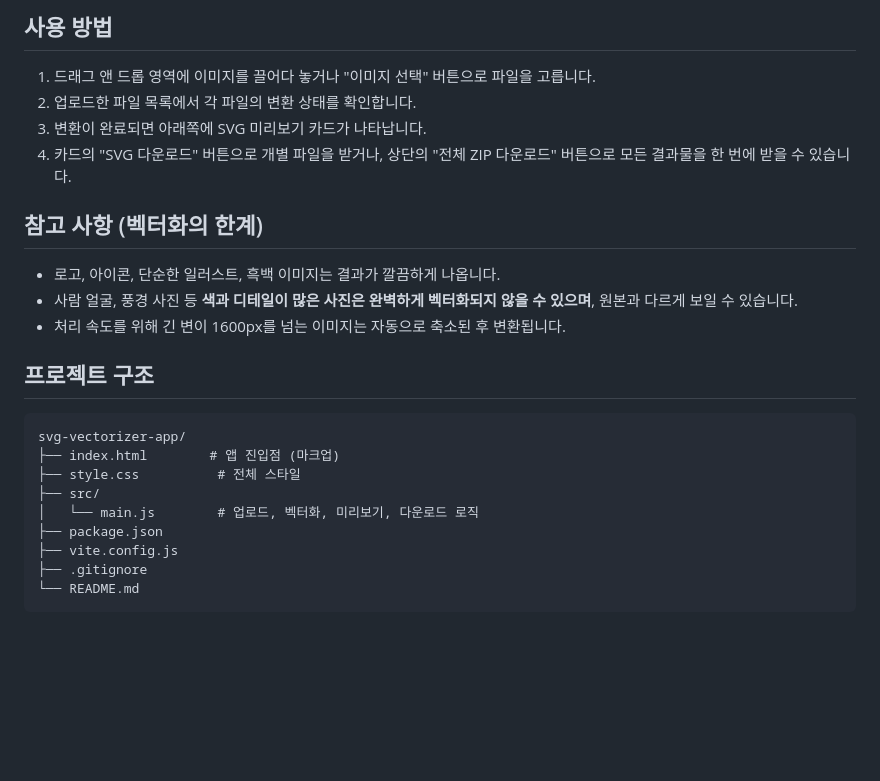
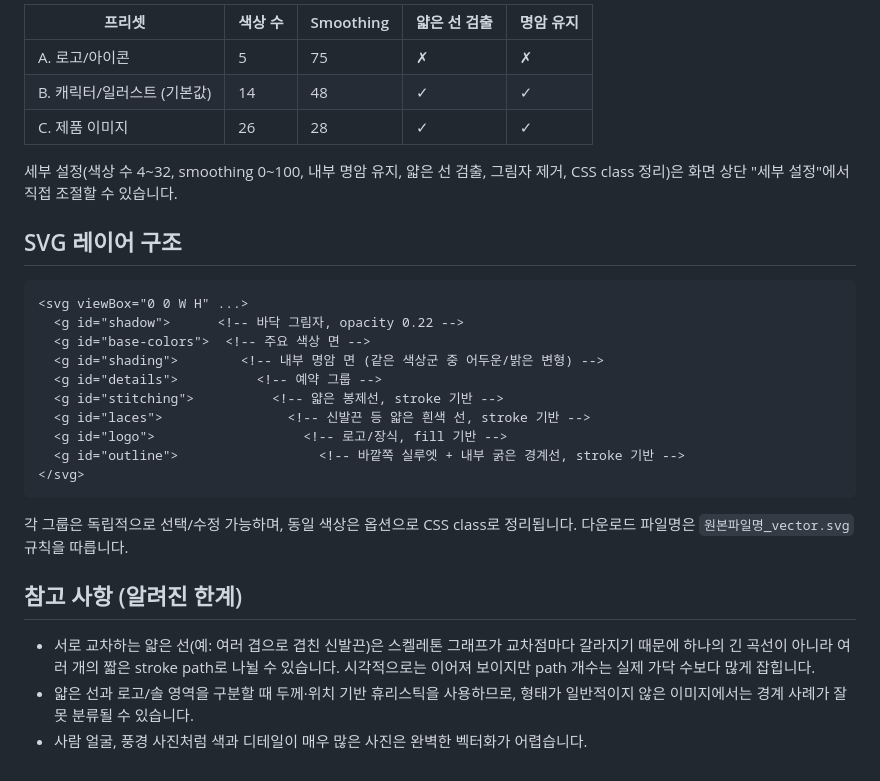
Before and after one commit to chan0617/SVG, a Markdown page: README.md, the part around one of its changes. Drawn GitHub-style; blank space fills up the shorter version.

````diff
--- a/README.md
+++ b/README.md
@@ -49,27 +86,36 @@ npm run preview   # 빌드 결과를 로컬에서 미리보기
 
-## 사용 방법
+| 프리셋 | 색상 수 | Smoothing | 얇은 선 검출 | 명암 유지 |
+| --- | --- | --- | --- | --- |
+| A. 로고/아이콘 | 5 | 75 | ✗ | ✗ |
+| B. 캐릭터/일러스트 (기본값) | 14 | 48 | ✓ | ✓ |
+| C. 제품 이미지 | 26 | 28 | ✓ | ✓ |
 
-1. 드래그 앤 드롭 영역에 이미지를 끌어다 놓거나 "이미지 선택" 버튼으로 파일을 고릅니다.
-2. 업로드한 파일 목록에서 각 파일의 변환 상태를 확인합니다.
-3. 변환이 완료되면 아래쪽에 SVG 미리보기 카드가 나타납니다.
-4. 카드의 "SVG 다운로드" 버튼으로 개별 파일을 받거나, 상단의 "전체 ZIP 다운로드" 버튼으로 모든 결과물을 한 번에 받을 수 있습니다.
+세부 설정(색상 수 4~32, smoothing 0~100, 내부 명암 유지, 얇은 선 검출, 그림자 제거,
+CSS class 정리)은 화면 상단 "세부 설정"에서 직접 조절할 수 있습니다.
 
-## 참고 사항 (벡터화의 한계)
-
-- 로고, 아이콘, 단순한 일러스트, 흑백 이미지는 결과가 깔끔하게 나옵니다.
-- 사람 얼굴, 풍경 사진 등 **색과 디테일이 많은 사진은 완벽하게 벡터화되지 않을 수 있으며**, 원본과 다르게 보일 수 있습니다.
-- 처리 속도를 위해 긴 변이 1600px를 넘는 이미지는 자동으로 축소된 후 변환됩니다.
-
-## 프로젝트 구조
+## SVG 레이어 구조
 
 ```
-svg-vectorizer-app/
-├── index.html        # 앱 진입점 (마크업)
-├── style.css          # 전체 스타일
-├── src/
-│   └── main.js        # 업로드, 벡터화, 미리보기, 다운로드 로직
-├── package.json
-├── vite.config.js
-├── .gitignore
-└── README.md
+<svg viewBox="0 0 W H" ...>
+  <g id="shadow">      <!-- 바닥 그림자, opacity 0.22 -->
+  <g id="base-colors">  <!-- 주요 색상 면 -->
+  <g id="shading">        <!-- 내부 명암 면 (같은 색상군 중 어두운/밝은 변형) -->
+  <g id="details">          <!-- 예약 그룹 -->
+  <g id="stitching">          <!-- 얇은 봉제선, stroke 기반 -->
+  <g id="laces">                <!-- 신발끈 등 얇은 흰색 선, stroke 기반 -->
+  <g id="logo">                   <!-- 로고/장식, fill 기반 -->
+  <g id="outline">                  <!-- 바깥쪽 실루엣 + 내부 굵은 경계선, stroke 기반 -->
+</svg>
 ```
+
+각 그룹은 독립적으로 선택/수정 가능하며, 동일 색상은 옵션으로 CSS class로 정리됩니다.
+다운로드 파일명은 `원본파일명_vector.svg` 규칙을 따릅니다.
+
+## 참고 사항 (알려진 한계)
+
+- 서로 교차하는 얇은 선(예: 여러 겹으로 겹친 신발끈)은 스켈레톤 그래프가 교차점마다
+  갈라지기 때문에 하나의 긴 곡선이 아니라 여러 개의 짧은 stroke path로 나뉠 수 있습니다.
+  시각적으로는 이어져 보이지만 path 개수는 실제 가닥 수보다 많게 잡힙니다.
+- 얇은 선과 로고/솔 영역을 구분할 때 두께·위치 기반 휴리스틱을 사용하므로, 형태가
+  일반적이지 않은 이미지에서는 경계 사례가 잘못 분류될 수 있습니다.
+- 사람 얼굴, 풍경 사진처럼 색과 디테일이 매우 많은 사진은 완벽한 벡터화가 어렵습니다.
````
Also changed, not shown: other parts of README.md (+63 -26 lines).
